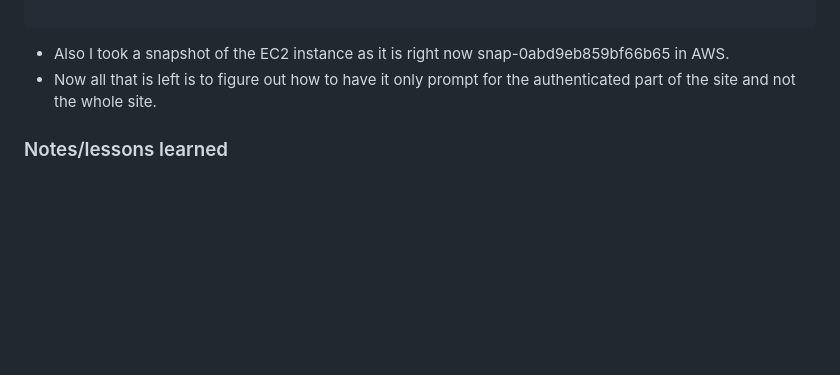
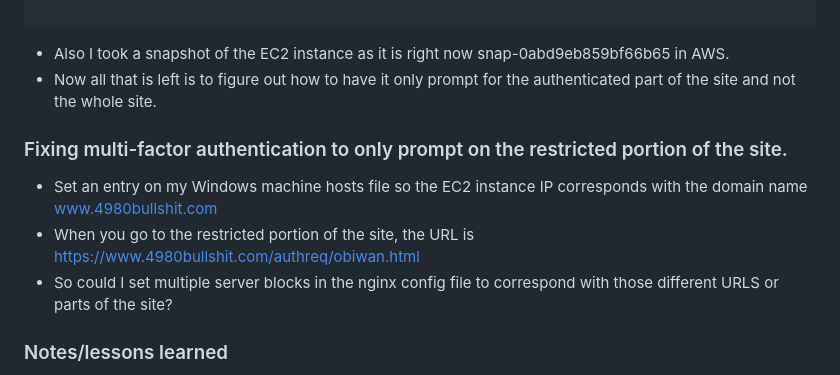
Before and after one commit to thornburyjac/4980PrototypeSite, a Markdown page: README.md, the part around the change. Rendered like a GitHub page; blank space fills up the shorter version.

```diff
--- a/README.md
+++ b/README.md
@@ -384,6 +384,11 @@ server {
 - Also I took a snapshot of the EC2 instance as it is right now snap-0abd9eb859bf66b65 in AWS.
 - Now all that is left is to figure out how to have it only prompt for the authenticated part of the site and not the whole site.
 
+### Fixing multi-factor authentication to only prompt on the restricted portion of the site.
+- Set an entry on my Windows machine hosts file so the EC2 instance IP corresponds with the domain name www.4980bullshit.com
+- When you go to the restricted portion of the site, the URL is https://www.4980bullshit.com/authreq/obiwan.html
+- So could I set multiple server blocks in the nginx config file to correspond with those different URLS or parts of the site?
+
 ### Notes/lessons learned
 
 - Putting the root and index directive in the config file before the auth_basic directive means the website will allow you to access that section of the website without authentication.
```
